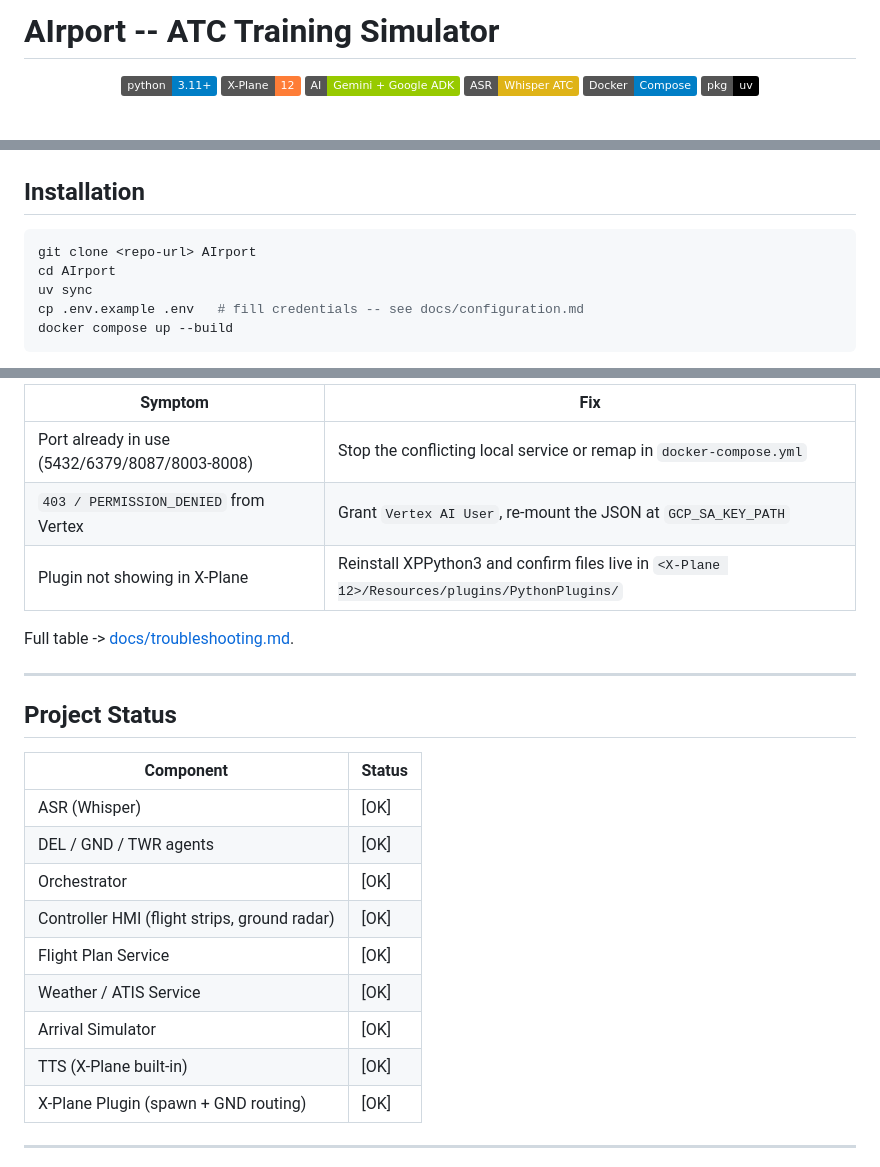
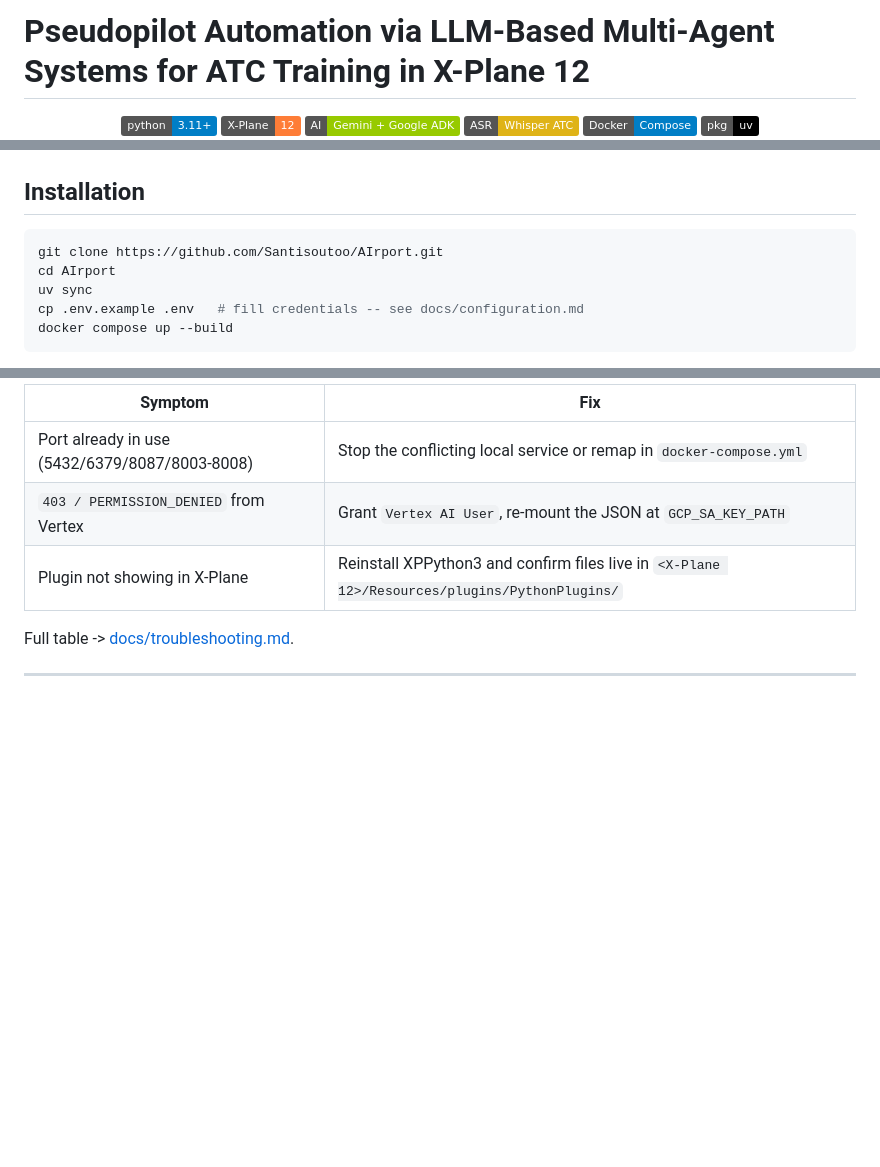
Before and after one commit to Santisoutoo/AIrport, a Markdown page: README.md, 3 parts joined by grey strips. GitHub-like rendering; badges without logos; blank space fills up the shorter version.

````diff
--- a/README.md
+++ b/README.md
@@ -1,4 +1,4 @@
-# AIrport -- ATC Training Simulator
+# Pseudopilot Automation via LLM-Based Multi-Agent Systems for ATC Training in X-Plane 12
 
 <div align="center">
 
@@ -102,7 +165,7 @@ Pilot (TTS): "Taxi to holding point runway 25 via Charlie, Iberia 5471."
 ## Installation
 
 ```bash
-git clone <repo-url> AIrport
+git clone https://github.com/Santisoutoo/AIrport.git
 cd AIrport
 uv sync
 cp .env.example .env   # fill credentials -- see docs/configuration.md
@@ -145,21 +208,5 @@ Full table -> [docs/troubleshooting.md](docs/troubleshooting.md).
 
 ---
 
-## Project Status
-
-| Component | Status |
-|---|---|
-| ASR (Whisper) | [OK] |
-| DEL / GND / TWR agents | [OK] |
-| Orchestrator | [OK] |
-| Controller HMI (flight strips, ground radar) | [OK] |
-| Flight Plan Service | [OK] |
-| Weather / ATIS Service | [OK] |
-| Arrival Simulator | [OK] |
-| TTS (X-Plane built-in) | [OK] |
-| X-Plane Plugin (spawn + GND routing) | [OK] |
-
----
-
 <div align="center">
 
````
Also changed, not shown: other parts of README.md (+65 -2 lines).
